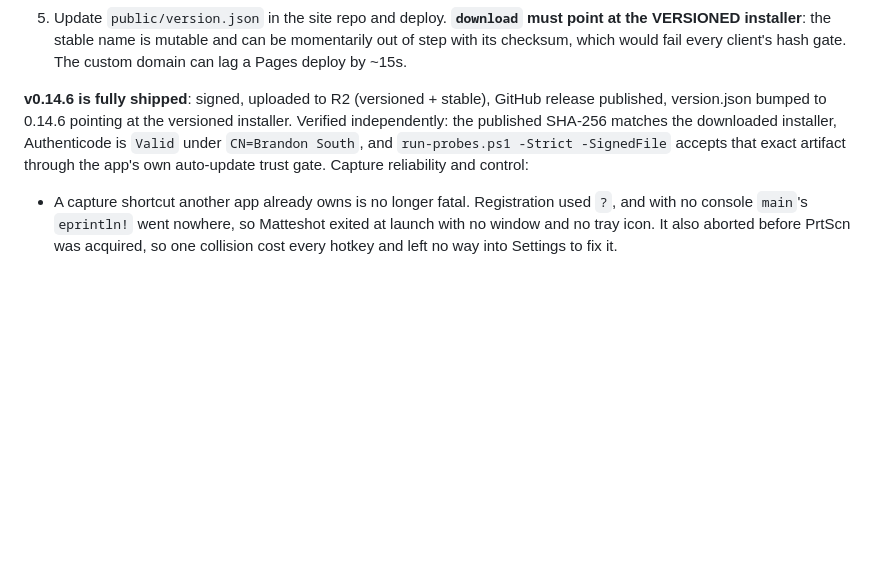
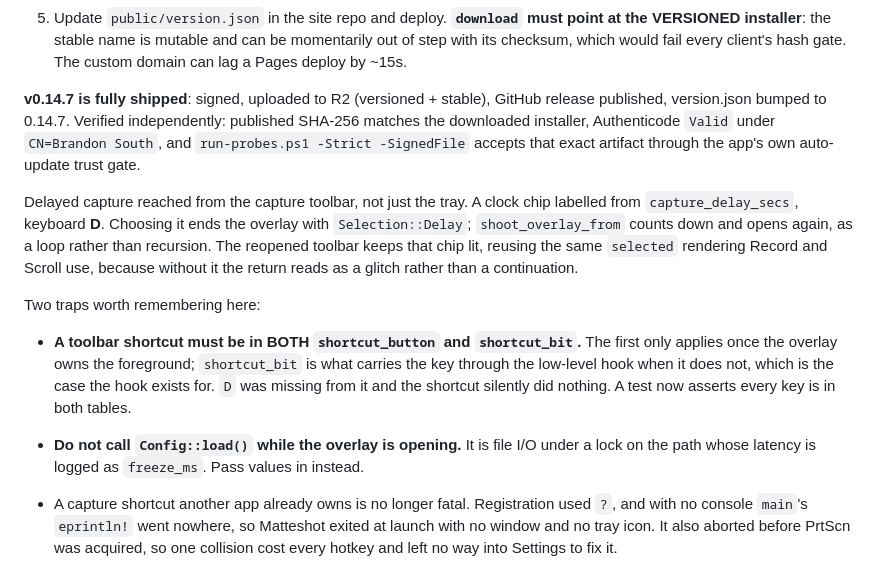
Before and after one commit to btsouth/matteshot, a Markdown page: HANDOFF.md, the part around the change. Drawn GitHub-style; blank space fills up the shorter version.

Commit message:
Mark v0.14.7 shipped

```diff
--- a/HANDOFF.md
+++ b/HANDOFF.md
@@ -112,7 +112,14 @@ src/telemetry.rs). No event ever carries an email or device name.
    momentarily out of step with its checksum, which would fail every client's
    hash gate. The custom domain can lag a Pages deploy by ~15s.
 
-**v0.14.6 is fully shipped**: signed, uploaded to R2 (versioned + stable), GitHub release published, version.json bumped to 0.14.6 pointing at the versioned installer. Verified independently: the published SHA-256 matches the downloaded installer, Authenticode is `Valid` under `CN=Brandon South`, and `run-probes.ps1 -Strict -SignedFile` accepts that exact artifact through the app's own auto-update trust gate. Capture reliability and control:
+**v0.14.7 is fully shipped**: signed, uploaded to R2 (versioned + stable), GitHub release published, version.json bumped to 0.14.7. Verified independently: published SHA-256 matches the downloaded installer, Authenticode `Valid` under `CN=Brandon South`, and `run-probes.ps1 -Strict -SignedFile` accepts that exact artifact through the app's own auto-update trust gate.
+
+Delayed capture reached from the capture toolbar, not just the tray. A clock chip labelled from `capture_delay_secs`, keyboard **D**. Choosing it ends the overlay with `Selection::Delay`; `shoot_overlay_from` counts down and opens again, as a loop rather than recursion. The reopened toolbar keeps that chip lit, reusing the same `selected` rendering Record and Scroll use, because without it the return reads as a glitch rather than a continuation.
+
+Two traps worth remembering here:
+
+- **A toolbar shortcut must be in BOTH `shortcut_button` and `shortcut_bit`.** The first only applies once the overlay owns the foreground; `shortcut_bit` is what carries the key through the low-level hook when it does not, which is the case the hook exists for. `D` was missing from it and the shortcut silently did nothing. A test now asserts every key is in both tables.
+- **Do not call `Config::load()` while the overlay is opening.** It is file I/O under a lock on the path whose latency is logged as `freeze_ms`. Pass values in instead.
 
 - A capture shortcut another app already owns is no longer fatal. Registration used `?`, and with no console `main`'s `eprintln!` went nowhere, so Matteshot exited at launch with no window and no tray icon. It also aborted before PrtScn was acquired, so one collision cost every hotkey and left no way into Settings to fix it.
 - The shortcut is configurable (`config.capture_hotkey`, text like `Ctrl+Alt+S`, `None` unbinds) and can be set in Settings by pressing it. Bare keys are refused: Windows would register one and swallow that key system-wide.
```
